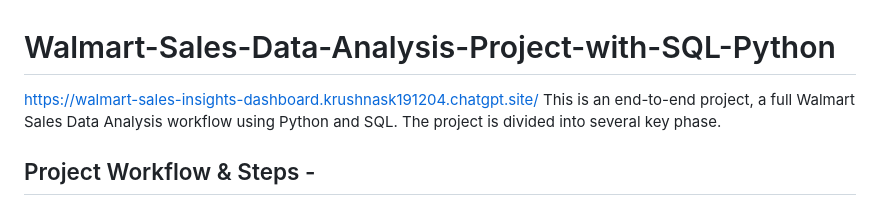
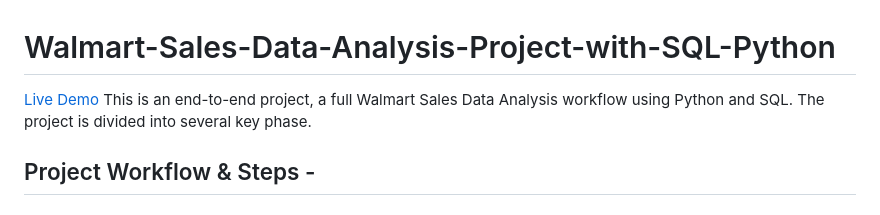
Before and after one commit to KhushiCharde/Walmart-SalesAnalysis-Project, a Markdown page: Readme.md, the part around the change. GitHub-like rendering.

```diff
--- a/Readme.md
+++ b/Readme.md
@@ -1,5 +1,5 @@
 # Walmart-Sales-Data-Analysis-Project-with-SQL-Python
-https://walmart-sales-insights-dashboard.krushnask191204.chatgpt.site/
+[Live Demo](https://walmart-sales-insights-dashboard.krushnask191204.chatgpt.site)
 This is an end-to-end project, a full Walmart Sales Data Analysis workflow using Python and SQL. The project is divided into several key phase.
 
 
```
